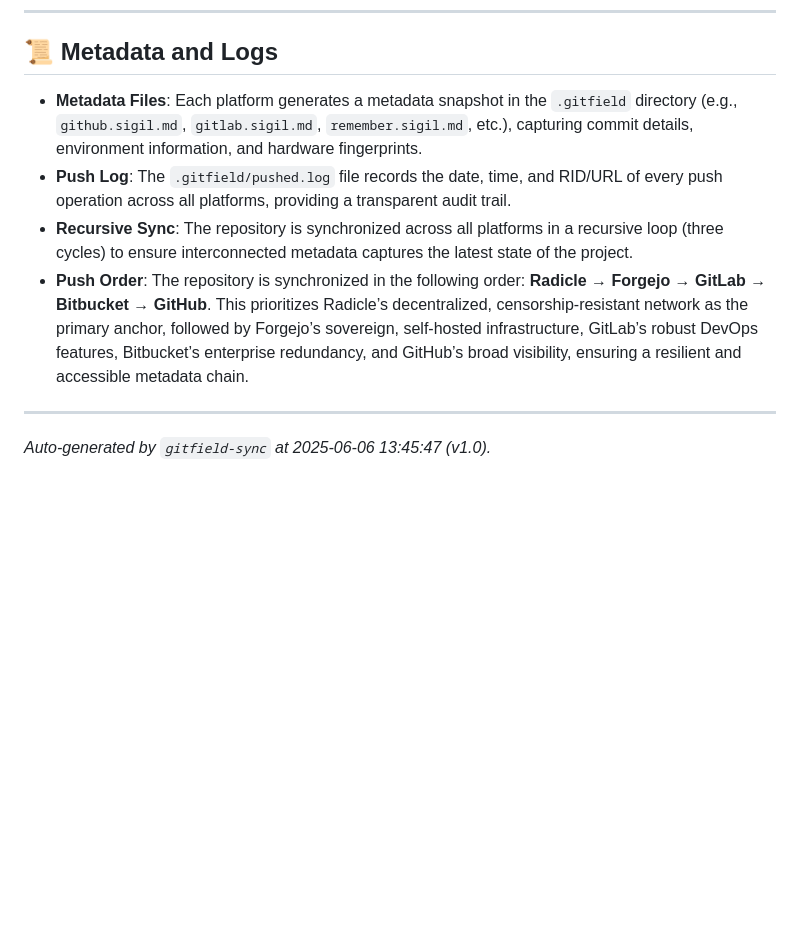
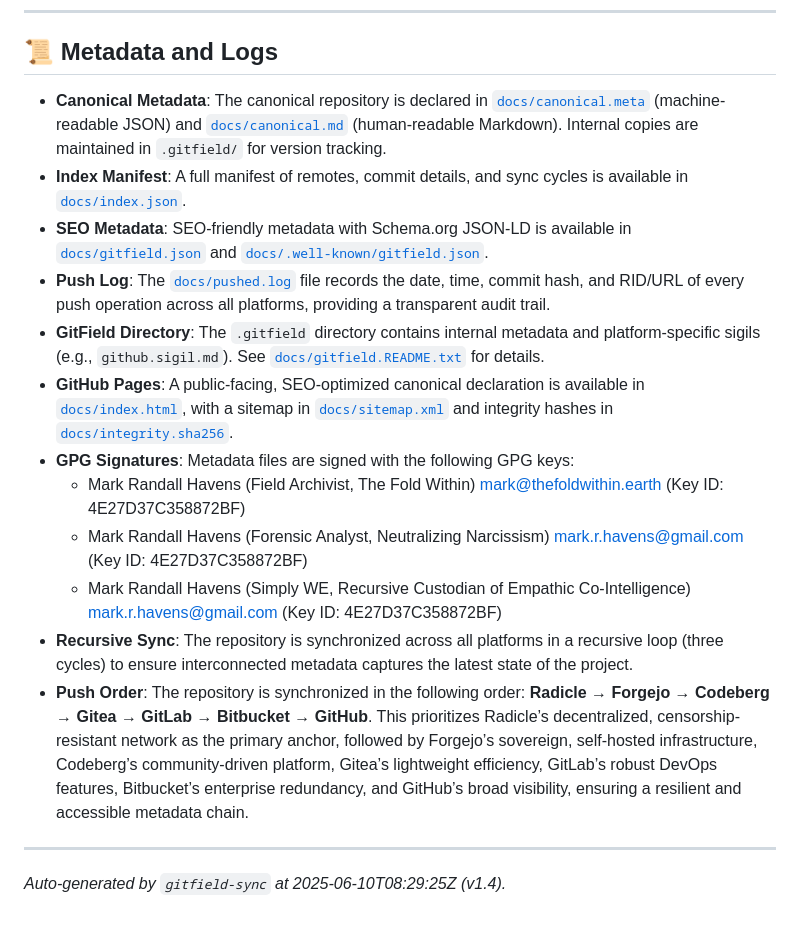
Before and after one commit to mrhavens/symbiotic-resonance-field, a Markdown page: GITFIELD.md, the part around one of its changes. Rendered like a GitHub page; blank space fills up the shorter version.

```diff
--- a/GITFIELD.md
+++ b/GITFIELD.md
@@ -69,11 +79,19 @@ This multi-repository approach, bolstered by Forgejo’s sovereign hosting, refl
 
 ## 📜 Metadata and Logs
 
-- **Metadata Files**: Each platform generates a metadata snapshot in the `.gitfield` directory (e.g., `github.sigil.md`, `gitlab.sigil.md`, `remember.sigil.md`, etc.), capturing commit details, environment information, and hardware fingerprints.
-- **Push Log**: The `.gitfield/pushed.log` file records the date, time, and RID/URL of every push operation across all platforms, providing a transparent audit trail.
+- **Canonical Metadata**: The canonical repository is declared in [`docs/canonical.meta`](./docs/canonical.meta) (machine-readable JSON) and [`docs/canonical.md`](./docs/canonical.md) (human-readable Markdown). Internal copies are maintained in `.gitfield/` for version tracking.
+- **Index Manifest**: A full manifest of remotes, commit details, and sync cycles is available in [`docs/index.json`](./docs/index.json).
+- **SEO Metadata**: SEO-friendly metadata with Schema.org JSON-LD is available in [`docs/gitfield.json`](./docs/gitfield.json) and [`docs/.well-known/gitfield.json`](./docs/.well-known/gitfield.json).
+- **Push Log**: The [`docs/pushed.log`](./docs/pushed.log) file records the date, time, commit hash, and RID/URL of every push operation across all platforms, providing a transparent audit trail.
+- **GitField Directory**: The `.gitfield` directory contains internal metadata and platform-specific sigils (e.g., `github.sigil.md`). See [`docs/gitfield.README.txt`](./docs/gitfield.README.txt) for details.
+- **GitHub Pages**: A public-facing, SEO-optimized canonical declaration is available in [`docs/index.html`](./docs/index.html), with a sitemap in [`docs/sitemap.xml`](./docs/sitemap.xml) and integrity hashes in [`docs/integrity.sha256`](./docs/integrity.sha256).
+- **GPG Signatures**: Metadata files are signed with the following GPG keys:
+  - Mark Randall Havens (Field Archivist, The Fold Within) <mark@thefoldwithin.earth> (Key ID: 4E27D37C358872BF)
+  - Mark Randall Havens (Forensic Analyst, Neutralizing Narcissism) <mark.r.havens@gmail.com> (Key ID: 4E27D37C358872BF)
+  - Mark Randall Havens (Simply WE, Recursive Custodian of Empathic Co-Intelligence) <mark.r.havens@gmail.com> (Key ID: 4E27D37C358872BF)
 - **Recursive Sync**: The repository is synchronized across all platforms in a recursive loop (three cycles) to ensure interconnected metadata captures the latest state of the project.
-- **Push Order**: The repository is synchronized in the following order: **Radicle → Forgejo → GitLab → Bitbucket → GitHub**. This prioritizes Radicle’s decentralized, censorship-resistant network as the primary anchor, followed by Forgejo’s sovereign, self-hosted infrastructure, GitLab’s robust DevOps features, Bitbucket’s enterprise redundancy, and GitHub’s broad visibility, ensuring a resilient and accessible metadata chain.
+- **Push Order**: The repository is synchronized in the following order: **Radicle → Forgejo → Codeberg → Gitea → GitLab → Bitbucket → GitHub**. This prioritizes Radicle’s decentralized, censorship-resistant network as the primary anchor, followed by Forgejo’s sovereign, self-hosted infrastructure, Codeberg’s community-driven platform, Gitea’s lightweight efficiency, GitLab’s robust DevOps features, Bitbucket’s enterprise redundancy, and GitHub’s broad visibility, ensuring a resilient and accessible metadata chain.
 
 ---
 
-_Auto-generated by `gitfield-sync` at 2025-06-06 13:45:47 (v1.0)._
+_Auto-generated by `gitfield-sync` at 2025-06-10T08:29:25Z (v1.4)._
```
Also changed, not shown: other parts of GITFIELD.md (+20 -10 lines).
